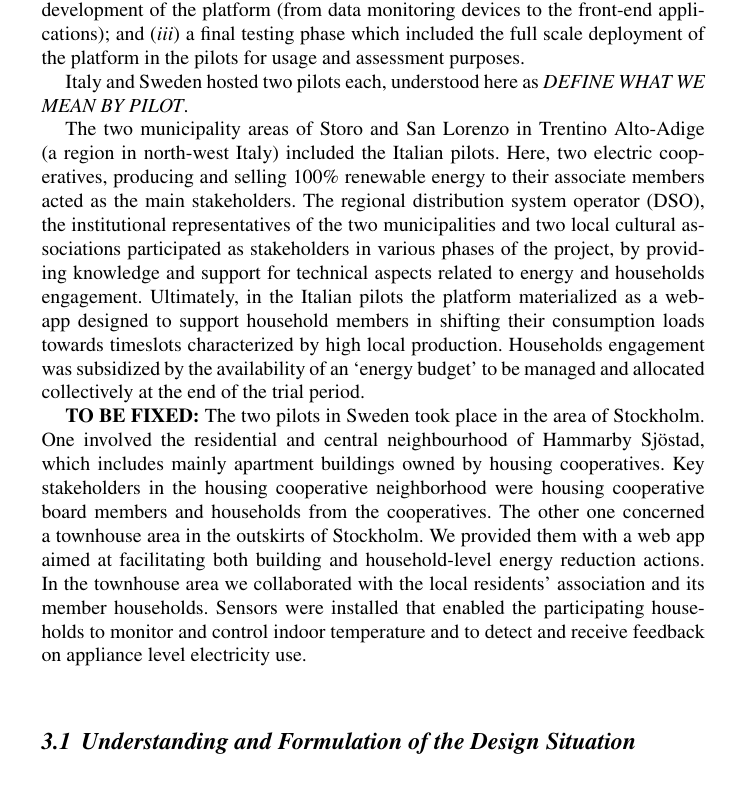
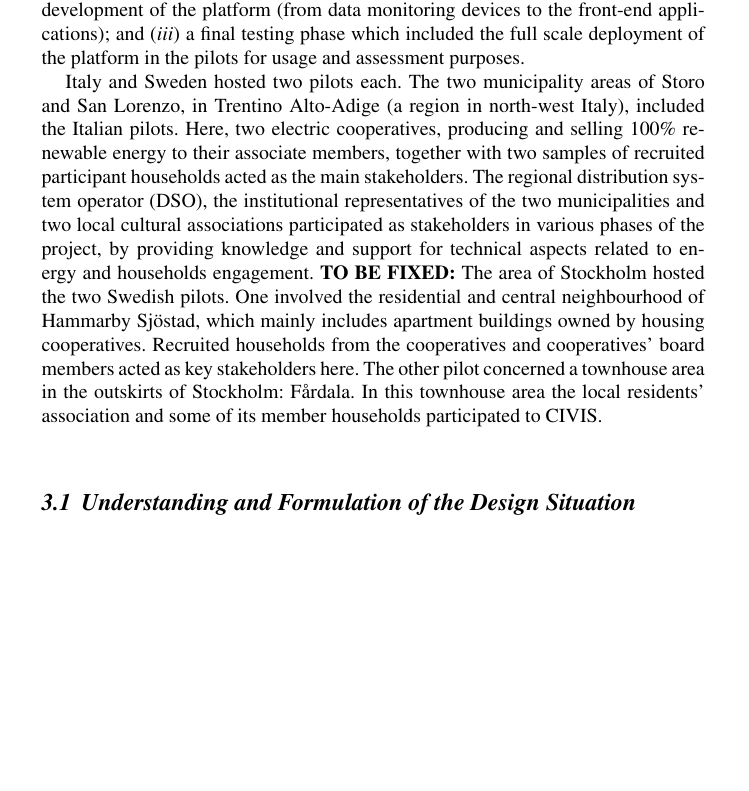
Before and after one commit to yilinh/IoTcivis, a LaTeX document (contributed+books/templates/author.tex, which reads contributed+books/templates/CIVIS.tex): part of page 5 of 8, cut so that both start at the same text, the shorter picture padded with empty space. Compiled offline with pdfLaTeX.

Commit message:
minor fixes

```diff
--- a/contributed+books/templates/CIVIS.tex
+++ b/contributed+books/templates/CIVIS.tex
@@ -16,25 +16,18 @@ the pilots: (\textit{i}) an exploratory one, used to align CIVIS’ overarching
 (\textit{ii}) a prototyping one, which concerned the actual design and development of the platform (from data monitoring devices to the
 front-end applications); and (\textit{iii}) a final testing phase which included the full scale deployment of the platform in the pilots for usage and assessment purposes.
 
-Italy and Sweden hosted two pilots each, understood here as \textit{DEFINE WHAT WE MEAN BY PILOT}.
-
-The two municipality areas of Storo and San Lorenzo in Trentino Alto-Adige (a region in north-west Italy) included the
+Italy and Sweden hosted two pilots each.
+The two municipality areas of Storo and San Lorenzo, in Trentino Alto-Adige (a region in north-west Italy), included the
 Italian pilots. Here, two electric cooperatives, producing and selling 100\% renewable energy
-to their associate members acted as the main stakeholders. The regional distribution system operator (DSO),
+to their associate members, together with two samples of recruited participant households acted as the main stakeholders.
+The regional distribution system operator (DSO),
 the institutional representatives of the two municipalities and two local cultural associations participated as
 stakeholders in various phases of the project, by providing knowledge and support for technical aspects related
-to energy and households engagement. Ultimately, in the Italian pilots the platform materialized as a web-app
-designed to support household members in shifting their consumption loads towards timeslots characterized by high
-local production. Households engagement was subsidized by the availability of an `energy budget' to be managed
-and allocated collectively at the end of the trial period.
-
-\textbf{TO BE FIXED:} The two pilots in Sweden took place in the area of Stockholm. One involved the residential and central neighbourhood
-of Hammarby Sj\"{o}stad, which includes mainly apartment buildings owned by housing cooperatives. Key stakeholders in the
-housing cooperative neighborhood were housing cooperative board members and households from the cooperatives. The other
-one concerned a townhouse area in the outskirts of Stockholm.  We provided them with a web app aimed at facilitating both
-building and household-level energy reduction actions. In the townhouse area we collaborated with the local residents’ association
-and its member households. Sensors were installed that enabled the participating households to monitor and control indoor
-temperature and to detect and receive feedback on appliance level electricity use.
+to energy and households engagement.
+\textbf{TO BE FIXED:} The area of Stockholm hosted the two Swedish pilots. One involved the residential and central neighbourhood
+of Hammarby Sj\"{o}stad, which mainly includes apartment buildings owned by housing cooperatives. Recruited households from the cooperatives and cooperatives' board members acted
+as key stakeholders here. The other pilot concerned a townhouse area in the outskirts of Stockholm: F\aa{}rdala. In this townhouse
+area the local residents’ association and some of its member households participated to CIVIS.
 
 \subsection{Understanding and Formulation of the Design Situation}
 \begin{svgraybox}
```
